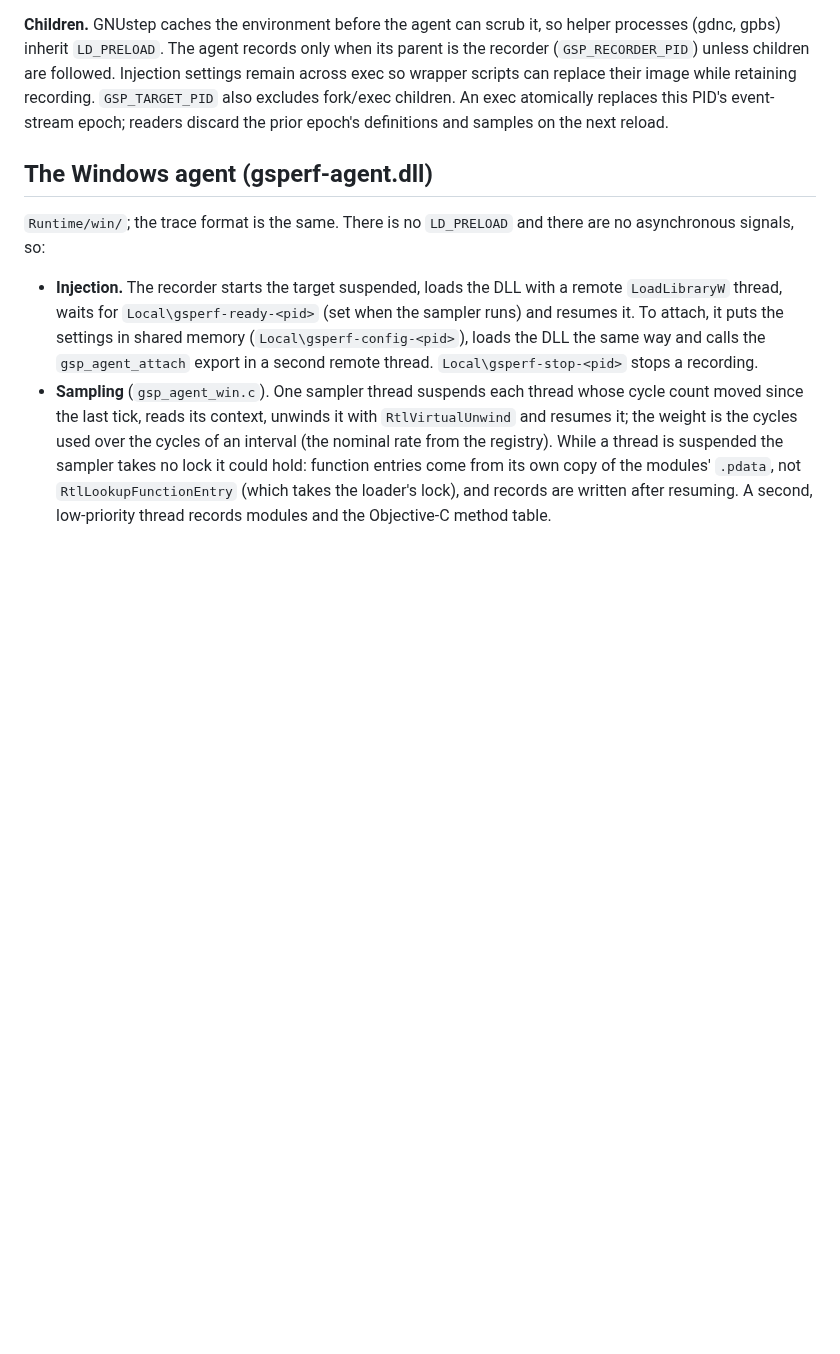
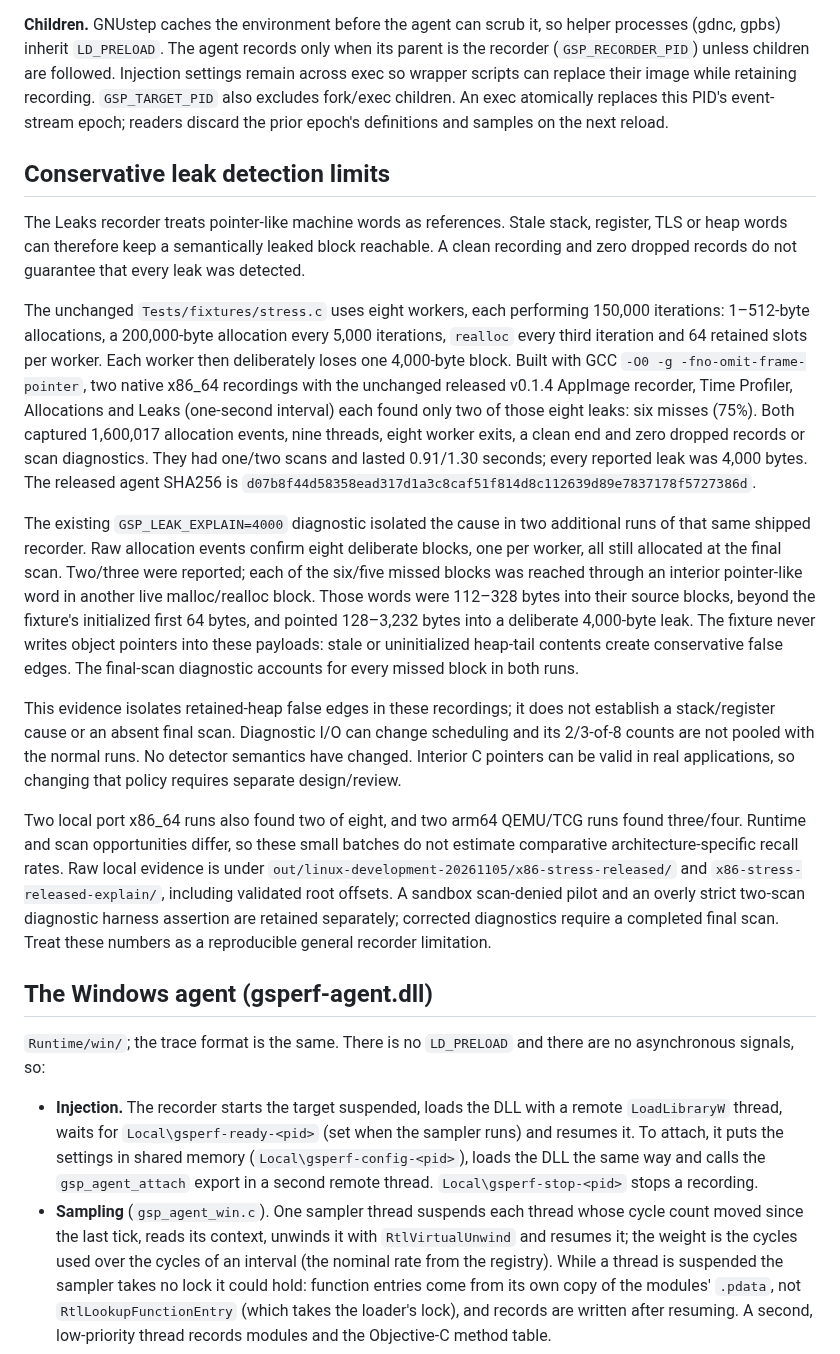
Before and after one commit to danjboyd/gnustep-performance-dashboard, a Markdown page: docs/architecture.md, the part around the change. GitHub-like rendering; blank space fills up the shorter version.

Commit message:
Document shipped Leaks stress misses and retained heap roots

```diff
--- a/docs/architecture.md
+++ b/docs/architecture.md
@@ -86,6 +86,52 @@ Injection settings remain across exec so wrapper scripts can replace their
 image while retaining recording. `GSP_TARGET_PID` also excludes fork/exec
 children. An exec atomically replaces this PID's event-stream epoch; readers
 discard the prior epoch's definitions and samples on the next reload.
+
+## Conservative leak detection limits
+
+The Leaks recorder treats pointer-like machine words as references. Stale
+stack, register, TLS or heap words can therefore keep a semantically leaked
+block reachable. A clean recording and zero dropped records do not guarantee
+that every leak was detected.
+
+The unchanged `Tests/fixtures/stress.c` uses eight workers, each performing
+150,000 iterations: 1–512-byte allocations, a 200,000-byte allocation every
+5,000 iterations, `realloc` every third iteration and 64 retained slots per
+worker. Each worker then deliberately loses one 4,000-byte block. Built with
+GCC `-O0 -g -fno-omit-frame-pointer`, two native x86_64 recordings with the
+unchanged released v0.1.4 AppImage recorder, Time Profiler, Allocations and
+Leaks (one-second interval) each found only two of those eight leaks: six
+misses (75%). Both captured 1,600,017 allocation events, nine threads, eight
+worker exits, a clean end and zero dropped records or scan diagnostics. They
+had one/two scans and lasted 0.91/1.30 seconds; every reported leak was 4,000
+bytes. The released agent SHA256 is
+`d07b8f44d58358ead317d1a3c8caf51f814d8c112639d89e7837178f5727386d`.
+
+The existing `GSP_LEAK_EXPLAIN=4000` diagnostic isolated the cause in two
+additional runs of that same shipped recorder. Raw allocation events confirm
+eight deliberate blocks, one per worker, all still allocated at the final
+scan. Two/three were reported; each of the six/five missed blocks was reached
+through an interior pointer-like word in another live malloc/realloc block.
+Those words were 112–328 bytes into their source blocks, beyond the fixture's
+initialized first 64 bytes, and pointed 128–3,232 bytes into a deliberate
+4,000-byte leak. The fixture never writes object pointers into these payloads:
+stale or uninitialized heap-tail contents create conservative false edges.
+The final-scan diagnostic accounts for every missed block in both runs.
+
+This evidence isolates retained-heap false edges in these recordings; it does
+not establish a stack/register cause or an absent final scan. Diagnostic I/O
+can change scheduling and its 2/3-of-8 counts are not pooled with the normal
+runs. No detector semantics have changed. Interior C pointers can be valid in
+real applications, so changing that policy requires separate design/review.
+
+Two local port x86_64 runs also found two of eight, and two arm64 QEMU/TCG
+runs found three/four. Runtime and scan opportunities differ, so these small
+batches do not estimate comparative architecture-specific recall rates. Raw
+local evidence is under `out/linux-development-20261105/x86-stress-released/`
+and `x86-stress-released-explain/`, including validated root offsets. A
+sandbox scan-denied pilot and an overly strict two-scan diagnostic harness
+assertion are retained separately; corrected diagnostics require a completed
+final scan. Treat these numbers as a reproducible general recorder limitation.
 
 ## The Windows agent (gsperf-agent.dll)
 
```
